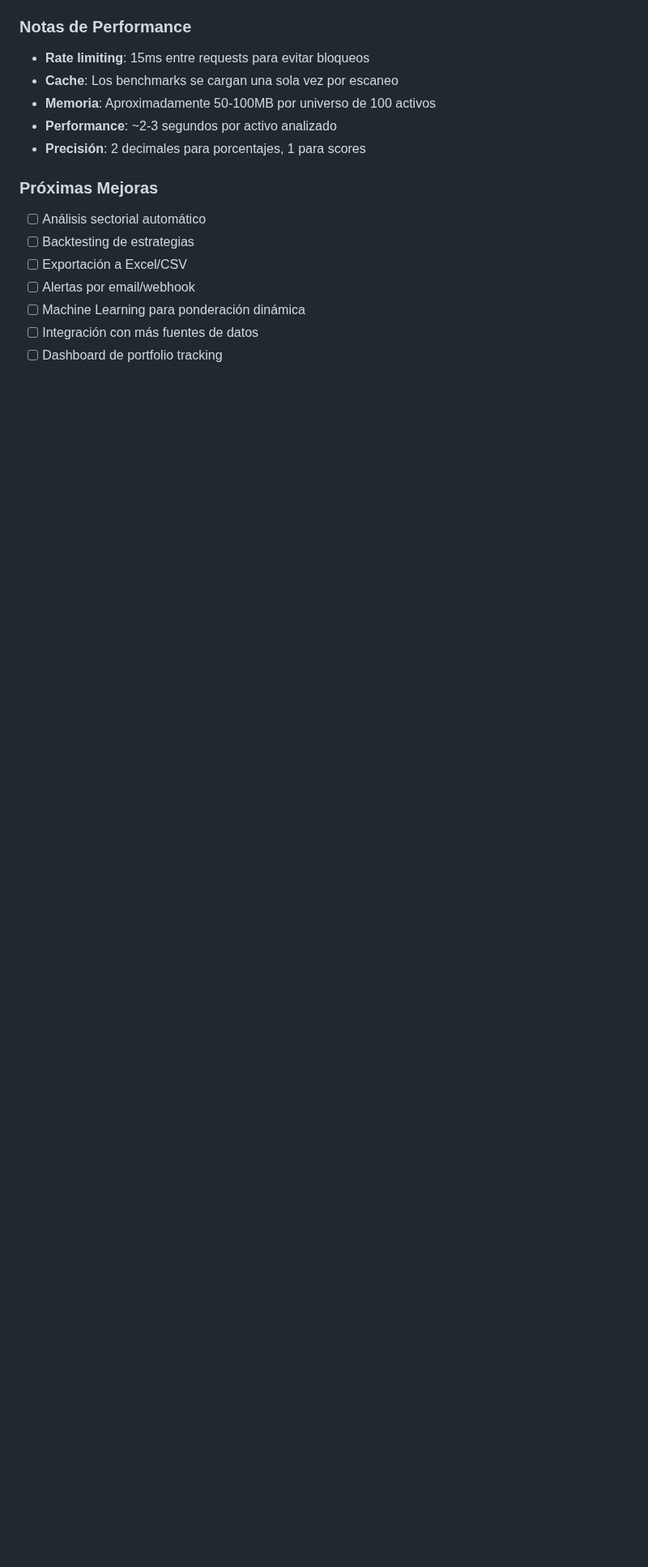
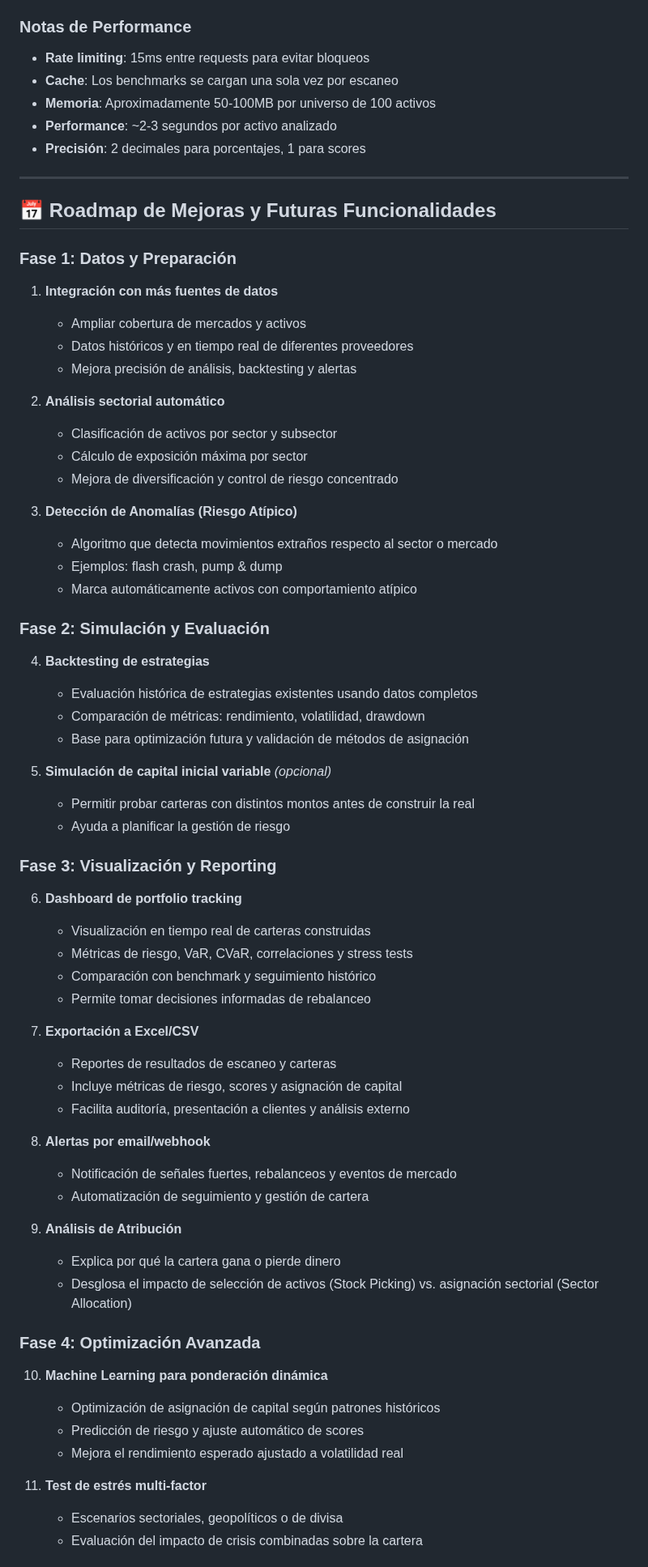
Before and after one commit to JP-Fernando/global-scanner-pro, a Markdown page: README.md, the part around one of its changes. Shown at 81% size. GitHub-like rendering; blank space fills up the shorter version.

```diff
--- a/README.md
+++ b/README.md
@@ -733,12 +776,68 @@ Combina validación de cumplimiento con documentación de estrategia para genera
 - **Performance**: ~2-3 segundos por activo analizado
 - **Precisión**: 2 decimales para porcentajes, 1 para scores
 
-### Próximas Mejoras
+---
 
-- [ ] Análisis sectorial automático
-- [ ] Backtesting de estrategias
-- [ ] Exportación a Excel/CSV
-- [ ] Alertas por email/webhook
-- [ ] Machine Learning para ponderación dinámica
-- [ ] Integración con más fuentes de datos
-- [ ] Dashboard de portfolio tracking
+## 📅 Roadmap de Mejoras y Futuras Funcionalidades
+
+
+### Fase 1: Datos y Preparación
+1. **Integración con más fuentes de datos**
+   - Ampliar cobertura de mercados y activos
+   - Datos históricos y en tiempo real de diferentes proveedores
+   - Mejora precisión de análisis, backtesting y alertas
+
+2. **Análisis sectorial automático**
+   - Clasificación de activos por sector y subsector
+   - Cálculo de exposición máxima por sector
+   - Mejora de diversificación y control de riesgo concentrado
+
+3. **Detección de Anomalías (Riesgo Atípico)**
+   - Algoritmo que detecta movimientos extraños respecto al sector o mercado
+   - Ejemplos: flash crash, pump & dump
+   - Marca automáticamente activos con comportamiento atípico
+
+
+### Fase 2: Simulación y Evaluación
+4. **Backtesting de estrategias**
+   - Evaluación histórica de estrategias existentes usando datos completos
+   - Comparación de métricas: rendimiento, volatilidad, drawdown
+   - Base para optimización futura y validación de métodos de asignación
+
+5. **Simulación de capital inicial variable** *(opcional)*
+   - Permitir probar carteras con distintos montos antes de construir la real
+   - Ayuda a planificar la gestión de riesgo
+
+
+### Fase 3: Visualización y Reporting
+6. **Dashboard de portfolio tracking**
+   - Visualización en tiempo real de carteras construidas
+   - Métricas de riesgo, VaR, CVaR, correlaciones y stress tests
+   - Comparación con benchmark y seguimiento histórico
+   - Permite tomar decisiones informadas de rebalanceo
+
+7. **Exportación a Excel/CSV**
+   - Reportes de resultados de escaneo y carteras
+   - Incluye métricas de riesgo, scores y asignación de capital
+   - Facilita auditoría, presentación a clientes y análisis externo
+
+8. **Alertas por email/webhook**
+   - Notificación de señales fuertes, rebalanceos y eventos de mercado
+   - Automatización de seguimiento y gestión de cartera
+
+9. **Análisis de Atribución**
+   - Explica por qué la cartera gana o pierde dinero
+   - Desglosa el impacto de selección de activos (Stock Picking) vs. asignación sectorial (Sector Allocation)
+
+
+### Fase 4: Optimización Avanzada
+10. **Machine Learning para ponderación dinámica**
+    - Optimización de asignación de capital según patrones históricos
+    - Predicción de riesgo y ajuste automático de scores
+    - Mejora el rendimiento esperado ajustado a volatilidad real
+
+11. **Test de estrés multi-factor**
+    - Escenarios sectoriales, geopolíticos o de divisa
+    - Evaluación del impacto de crisis combinadas sobre la cartera
+
+
```
Also changed, not shown: other parts of README.md (+213 -164 lines).
